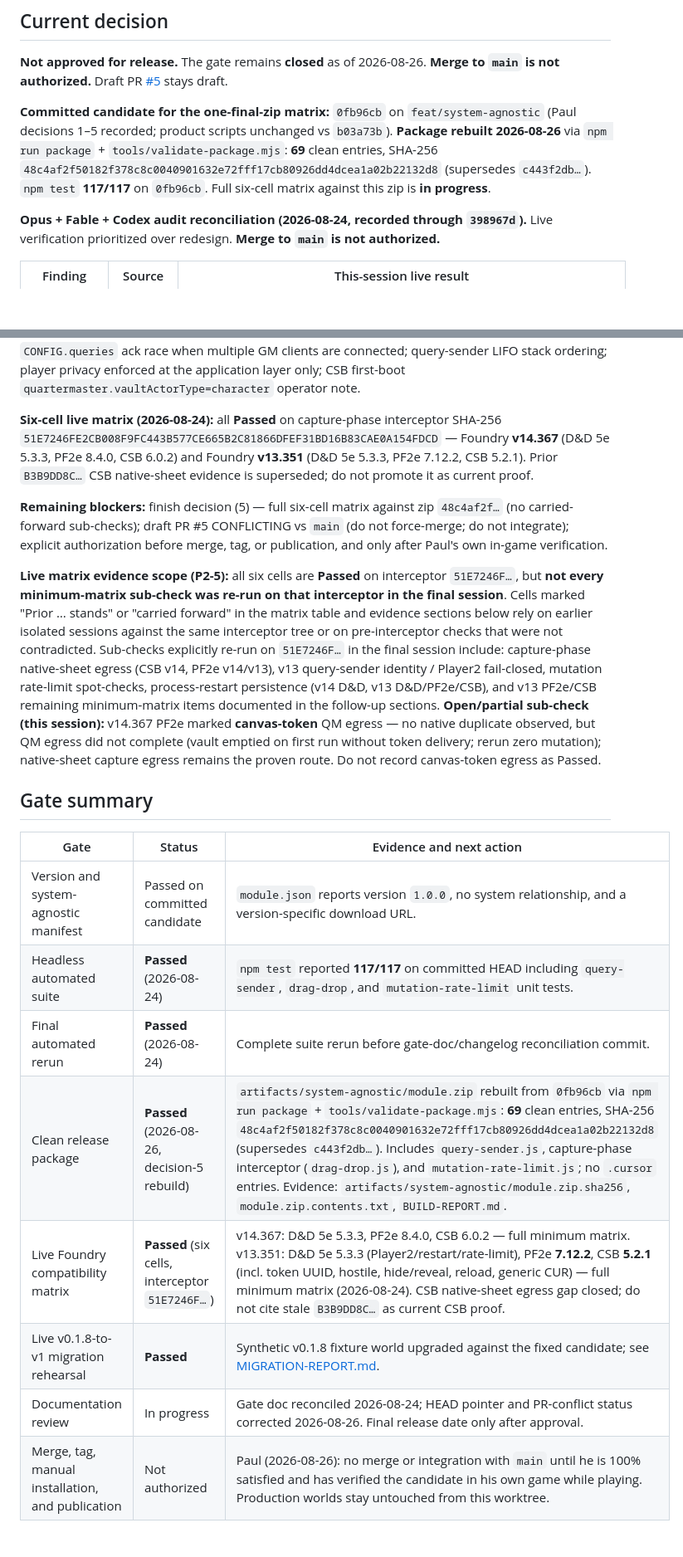
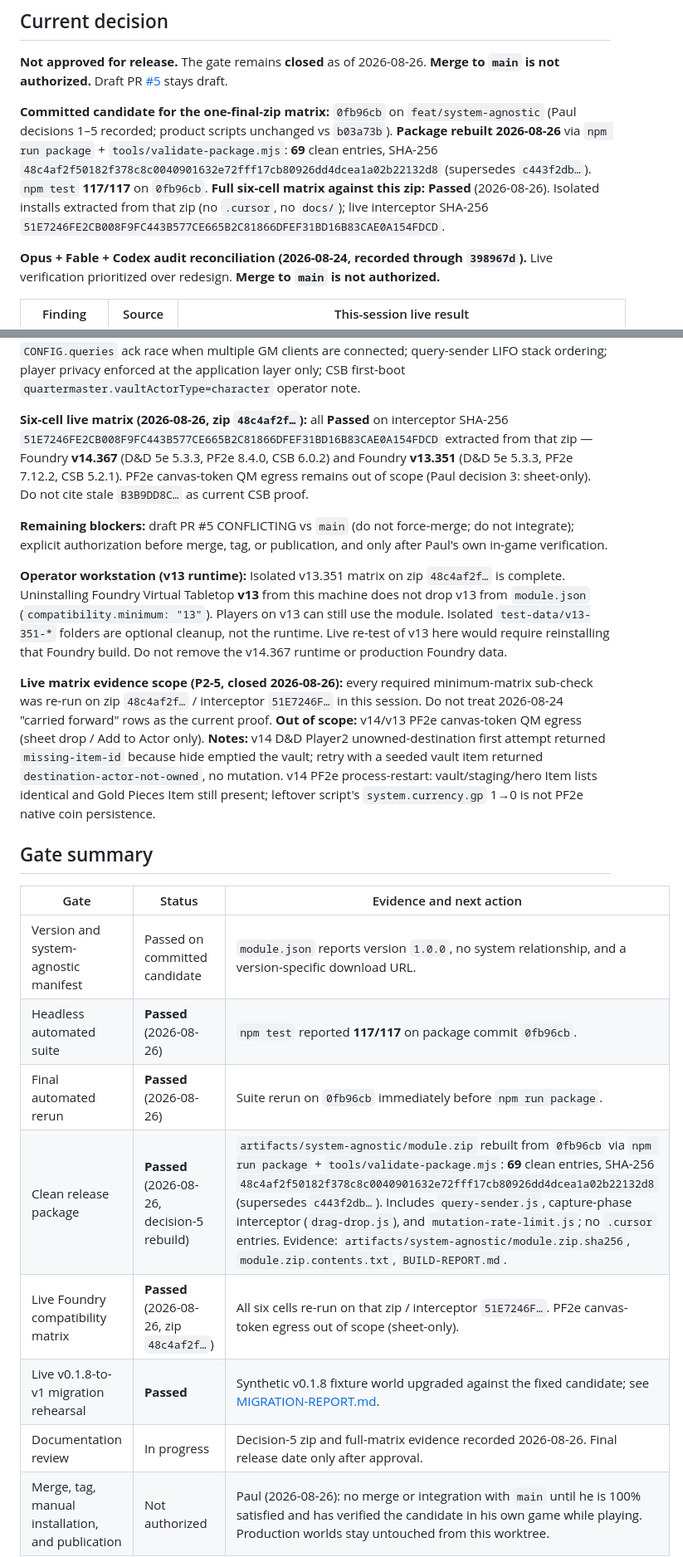
Before and after one commit to Lipton1010/quartermaster, a Markdown page: docs/RELEASE-GATE.md, 2 parts joined by grey strips. Shown at 83% size. GitHub-like rendering; blank space fills up the shorter version.

Commit message:
docs: record full six-cell matrix on zip 48c4af2f
Every minimum-matrix check was re-run on the decision-5 package. Gate stays closed; no merge.

Co-authored-by: Cursor <cursoragent@cursor.com>

```diff
--- a/docs/RELEASE-GATE.md
+++ b/docs/RELEASE-GATE.md
@@ -6,7 +6,7 @@ Quartermaster 1.0.0 is a release candidate. This gate is **closed** until every
 
 **Not approved for release.** The gate remains **closed** as of 2026-08-26. **Merge to `main` is not authorized.** Draft PR [#5](https://github.com/Lipton1010/quartermaster/pull/5) stays draft.
 
-**Committed candidate for the one-final-zip matrix:** `0fb96cb` on `feat/system-agnostic` (Paul decisions 1–5 recorded; product scripts unchanged vs `b03a73b`). **Package rebuilt 2026-08-26** via `npm run package` + `tools/validate-package.mjs`: **69** clean entries, SHA-256 `48c4af2f50182f378c8c0040901632e72fff17cb80926dd4dcea1a02b22132d8` (supersedes `c443f2db…`). `npm test` **117/117** on `0fb96cb`. Full six-cell matrix against this zip is **in progress**.
+**Committed candidate for the one-final-zip matrix:** `0fb96cb` on `feat/system-agnostic` (Paul decisions 1–5 recorded; product scripts unchanged vs `b03a73b`). **Package rebuilt 2026-08-26** via `npm run package` + `tools/validate-package.mjs`: **69** clean entries, SHA-256 `48c4af2f50182f378c8c0040901632e72fff17cb80926dd4dcea1a02b22132d8` (supersedes `c443f2db…`). `npm test` **117/117** on `0fb96cb`. **Full six-cell matrix against this zip: Passed** (2026-08-26). Isolated installs extracted from that zip (no `.cursor`, no `docs/`); live interceptor SHA-256 `51E7246FE2CB008F9FC443B577CE665B2C81866DFEF31BD16B83CAE0A154FDCD`.
 
 **Opus + Fable + Codex audit reconciliation (2026-08-24, recorded through `398967d`).** Live verification prioritized over redesign. **Merge to `main` is not authorized.**
 
@@ -26,23 +26,25 @@ Disposable CDP scripts (not committed): `test-data\v13-351-dnd5e\v13-p1-identity
 
 **Dual-audit (Grok + Kimi, 2026-08-24, final pass):** no P0 findings; no demonstrated P1 code hole on the committed candidate. P2 remediations completed this session: CHANGELOG accuracy, BUILD-REPORT recency, and package-evidence reconciliation (`c443f2db…`). Accepted/deferred P2s (not release blockers): in-memory mutation rate limit not persisted across reload; extra-GM `CONFIG.queries` ack race when multiple GM clients are connected; query-sender LIFO stack ordering; player privacy enforced at the application layer only; CSB first-boot `quartermaster.vaultActorType=character` operator note.
 
-**Six-cell live matrix (2026-08-24):** all **Passed** on capture-phase interceptor SHA-256 `51E7246FE2CB008F9FC443B577CE665B2C81866DFEF31BD16B83CAE0A154FDCD` — Foundry **v14.367** (D&D 5e 5.3.3, PF2e 8.4.0, CSB 6.0.2) and Foundry **v13.351** (D&D 5e 5.3.3, PF2e 7.12.2, CSB 5.2.1). Prior `B3B9DD8C…` CSB native-sheet evidence is superseded; do not promote it as current proof.
+**Six-cell live matrix (2026-08-26, zip `48c4af2f…`):** all **Passed** on interceptor SHA-256 `51E7246FE2CB008F9FC443B577CE665B2C81866DFEF31BD16B83CAE0A154FDCD` extracted from that zip — Foundry **v14.367** (D&D 5e 5.3.3, PF2e 8.4.0, CSB 6.0.2) and Foundry **v13.351** (D&D 5e 5.3.3, PF2e 7.12.2, CSB 5.2.1). PF2e canvas-token QM egress remains out of scope (Paul decision 3: sheet-only). Do not cite stale `B3B9DD8C…` as current CSB proof.
 
-**Remaining blockers:** finish decision (5) — full six-cell matrix against zip `48c4af2f…` (no carried-forward sub-checks); draft PR #5 CONFLICTING vs `main` (do not force-merge; do not integrate); explicit authorization before merge, tag, or publication, and only after Paul's own in-game verification.
+**Remaining blockers:** draft PR #5 CONFLICTING vs `main` (do not force-merge; do not integrate); explicit authorization before merge, tag, or publication, and only after Paul's own in-game verification.
 
-**Live matrix evidence scope (P2-5):** all six cells are **Passed** on interceptor `51E7246F…`, but **not every minimum-matrix sub-check was re-run on that interceptor in the final session**. Cells marked "Prior … stands" or "carried forward" in the matrix table and evidence sections below rely on earlier isolated sessions against the same interceptor tree or on pre-interceptor checks that were not contradicted. Sub-checks explicitly re-run on `51E7246F…` in the final session include: capture-phase native-sheet egress (CSB v14, PF2e v14/v13), v13 query-sender identity / Player2 fail-closed, mutation rate-limit spot-checks, process-restart persistence (v14 D&D, v13 D&D/PF2e/CSB), and v13 PF2e/CSB remaining minimum-matrix items documented in the follow-up sections. **Open/partial sub-check (this session):** v14.367 PF2e marked **canvas-token** QM egress — no native duplicate observed, but QM egress did not complete (vault emptied on first run without token delivery; rerun zero mutation); native-sheet capture egress remains the proven route. Do not record canvas-token egress as Passed.
+**Operator workstation (v13 runtime):** Isolated v13.351 matrix on zip `48c4af2f…` is complete. Uninstalling Foundry Virtual Tabletop **v13** from this machine does not drop v13 from `module.json` (`compatibility.minimum: "13"`). Players on v13 can still use the module. Isolated `test-data/v13-351-*` folders are optional cleanup, not the runtime. Live re-test of v13 here would require reinstalling that Foundry build. Do not remove the v14.367 runtime or production Foundry data.
+
+**Live matrix evidence scope (P2-5, closed 2026-08-26):** every required minimum-matrix sub-check was re-run on zip `48c4af2f…` / interceptor `51E7246F…` in this session. Do not treat 2026-08-24 "carried forward" rows as the current proof. **Out of scope:** v14/v13 PF2e canvas-token QM egress (sheet drop / Add to Actor only). **Notes:** v14 D&D Player2 unowned-destination first attempt returned `missing-item-id` because hide emptied the vault; retry with a seeded vault item returned `destination-actor-not-owned`, no mutation. v14 PF2e process-restart: vault/staging/hero Item lists identical and Gold Pieces Item still present; leftover script's `system.currency.gp` 1→0 is not PF2e native coin persistence.
 
 ## Gate summary
 
 | Gate | Status | Evidence and next action |
 | --- | --- | --- |
 | Version and system-agnostic manifest | Passed on committed candidate | `module.json` reports version `1.0.0`, no system relationship, and a version-specific download URL. |
-| Headless automated suite | **Passed** (2026-08-24) | `npm test` reported **117/117** on committed HEAD including `query-sender`, `drag-drop`, and `mutation-rate-limit` unit tests. |
-| Final automated rerun | **Passed** (2026-08-24) | Complete suite rerun before gate-doc/changelog reconciliation commit. |
+| Headless automated suite | **Passed** (2026-08-26) | `npm test` reported **117/117** on package commit `0fb96cb`. |
+| Final automated rerun | **Passed** (2026-08-26) | Suite rerun on `0fb96cb` immediately before `npm run package`. |
 | Clean release package | **Passed** (2026-08-26, decision-5 rebuild) | `artifacts/system-agnostic/module.zip` rebuilt from `0fb96cb` via `npm run package` + `tools/validate-package.mjs`: **69** clean entries, SHA-256 `48c4af2f50182f378c8c0040901632e72fff17cb80926dd4dcea1a02b22132d8` (supersedes `c443f2db…`). Includes `query-sender.js`, capture-phase interceptor (`drag-drop.js`), and `mutation-rate-limit.js`; no `.cursor` entries. Evidence: `artifacts/system-agnostic/module.zip.sha256`, `module.zip.contents.txt`, `BUILD-REPORT.md`. |
-| Live Foundry compatibility matrix | **Passed** (six cells, interceptor `51E7246F…`) | v14.367: D&D 5e 5.3.3, PF2e 8.4.0, CSB 6.0.2 — full minimum matrix. v13.351: D&D 5e 5.3.3 (Player2/restart/rate-limit), PF2e **7.12.2**, CSB **5.2.1** (incl. token UUID, hostile, hide/reveal, reload, generic CUR) — full minimum matrix (2026-08-24). CSB native-sheet egress gap closed; do not cite stale `B3B9DD8C…` as current CSB proof. |
+| Live Foundry compatibility matrix | **Passed** (2026-08-26, zip `48c4af2f…`) | All six cells re-run on that zip / interceptor `51E7246F…`. PF2e canvas-token egress out of scope (sheet-only). |
 | Live v0.1.8-to-v1 migration rehearsal | **Passed** | Synthetic v0.1.8 fixture world upgraded against the fixed candidate; see [MIGRATION-REPORT.md](MIGRATION-REPORT.md). |
-| Documentation review | In progress | Gate doc reconciled 2026-08-24; HEAD pointer and PR-conflict status corrected 2026-08-26. Final release date only after approval. |
+| Documentation review | In progress | Decision-5 zip and full-matrix evidence recorded 2026-08-26. Final release date only after approval. |
 | Merge, tag, manual installation, and publication | Not authorized | Paul (2026-08-26): no merge or integration with `main` until he is 100% satisfied and has verified the candidate in his own game while playing. Production worlds stay untouched from this worktree. |
 
 ## Required live Foundry matrix
```
Also changed, not shown: other parts of docs/RELEASE-GATE.md (+6 -6 lines).
